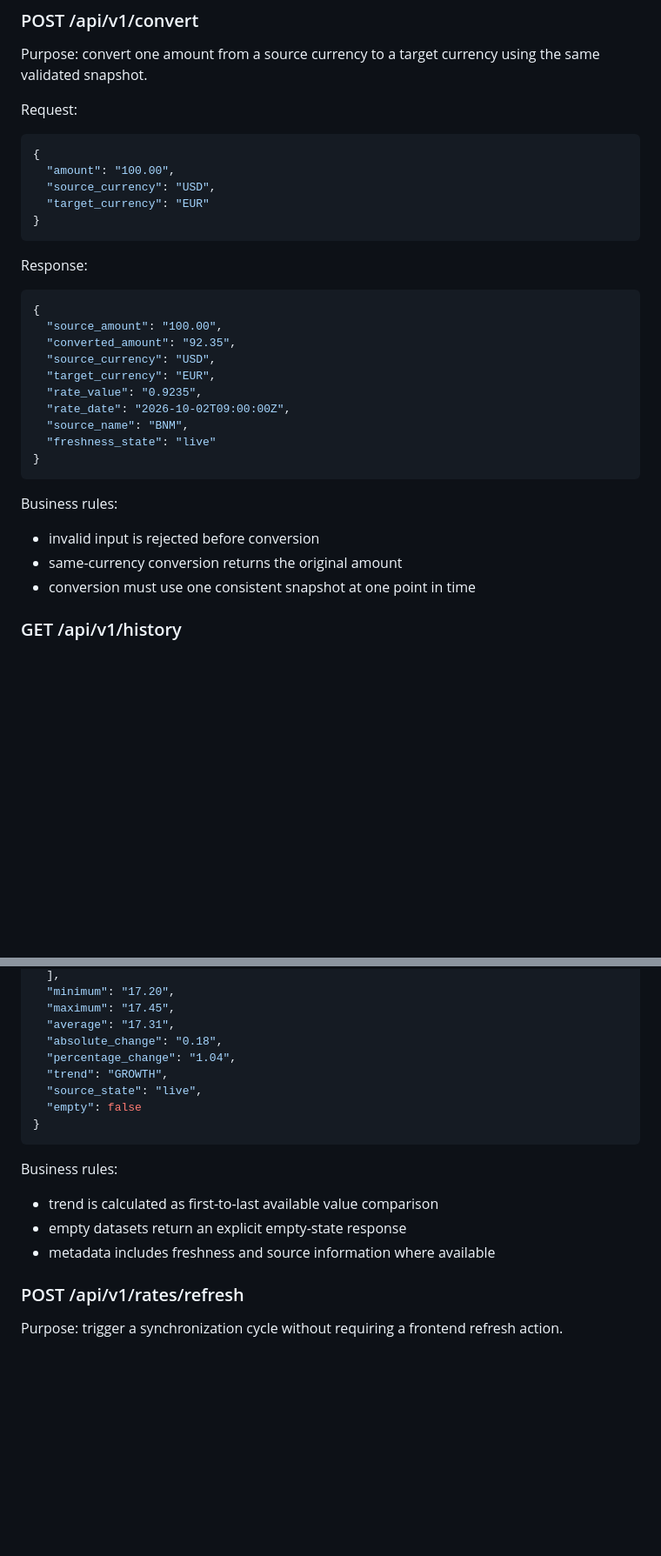
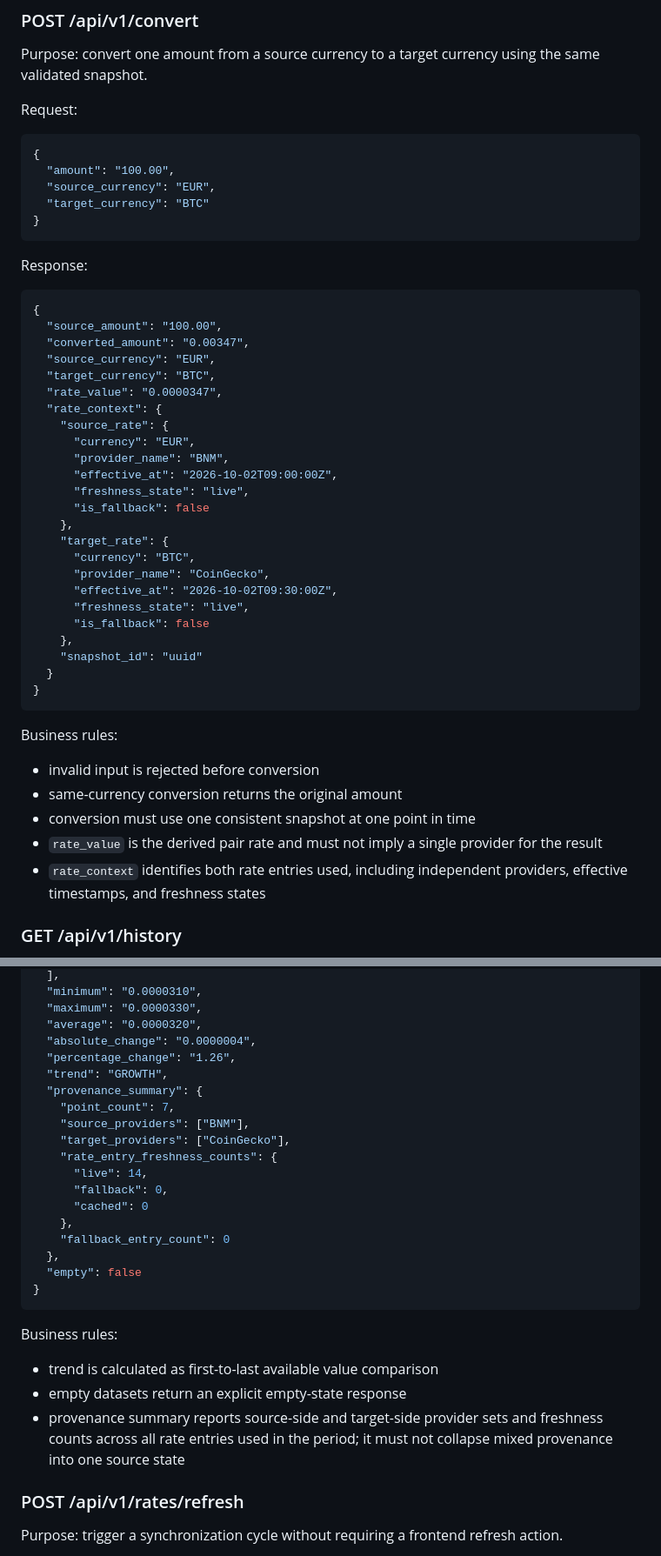
Before and after one commit to IarI0lch1n/PSI_Lab3-4, a Markdown page: specs/001-currencyhub-platform/plan.md, 2 parts joined by grey strips. Shown at 87% size. Rendered like a GitHub page; blank space fills up the shorter version.

Commit message:
Refine cross-provider rate provenance

````diff
--- a/specs/001-currencyhub-platform/plan.md
+++ b/specs/001-currencyhub-platform/plan.md
@@ -350,8 +360,8 @@ Request:
 ```json
 {
   "amount": "100.00",
-  "source_currency": "USD",
-  "target_currency": "EUR"
+  "source_currency": "EUR",
+  "target_currency": "BTC"
 }
 ```
 
@@ -359,13 +369,27 @@ Response:
 ```json
 {
   "source_amount": "100.00",
-  "converted_amount": "92.35",
-  "source_currency": "USD",
-  "target_currency": "EUR",
-  "rate_value": "0.9235",
-  "rate_date": "2026-10-02T09:00:00Z",
-  "source_name": "BNM",
-  "freshness_state": "live"
+  "converted_amount": "0.00347",
+  "source_currency": "EUR",
+  "target_currency": "BTC",
+  "rate_value": "0.0000347",
+  "rate_context": {
+    "source_rate": {
+      "currency": "EUR",
+      "provider_name": "BNM",
+      "effective_at": "2026-10-02T09:00:00Z",
+      "freshness_state": "live",
+      "is_fallback": false
+    },
+    "target_rate": {
+      "currency": "BTC",
+      "provider_name": "CoinGecko",
+      "effective_at": "2026-10-02T09:30:00Z",
+      "freshness_state": "live",
+      "is_fallback": false
+    },
+    "snapshot_id": "uuid"
+  }
 }
 ```
 
@@ -373,6 +397,8 @@ Business rules:
 - invalid input is rejected before conversion
 - same-currency conversion returns the original amount
 - conversion must use one consistent snapshot at one point in time
+- `rate_value` is the derived pair rate and must not imply a single provider for the result
+- `rate_context` identifies both rate entries used, including independent providers, effective timestamps, and freshness states
 
 ### GET /api/v1/history
 Purpose: return historical values for a selected source and target currency over a requested period.
@@ -433,11 +473,21 @@ Response:
   ],
-  "minimum": "17.20",
-  "maximum": "17.45",
-  "average": "17.31",
-  "absolute_change": "0.18",
-  "percentage_change": "1.04",
+  "minimum": "0.0000310",
+  "maximum": "0.0000330",
+  "average": "0.0000320",
+  "absolute_change": "0.0000004",
+  "percentage_change": "1.26",
   "trend": "GROWTH",
-  "source_state": "live",
+  "provenance_summary": {
+    "point_count": 7,
+    "source_providers": ["BNM"],
+    "target_providers": ["CoinGecko"],
+    "rate_entry_freshness_counts": {
+      "live": 14,
+      "fallback": 0,
+      "cached": 0
+    },
+    "fallback_entry_count": 0
+  },
   "empty": false
 }
 ```
@@ -445,7 +495,7 @@ Response:
 Business rules:
 - trend is calculated as first-to-last available value comparison
 - empty datasets return an explicit empty-state response
-- metadata includes freshness and source information where available
+- provenance summary reports source-side and target-side provider sets and freshness counts across all rate entries used in the period; it must not collapse mixed provenance into one source state
 
 ### POST /api/v1/rates/refresh
 Purpose: trigger a synchronization cycle without requiring a frontend refresh action.
````
Also changed, not shown: other parts of specs/001-currencyhub-platform/plan.md (+35 -11 lines), specs/001-currencyhub-platform/data-model.md (+8 -4 lines), 1 other file.
